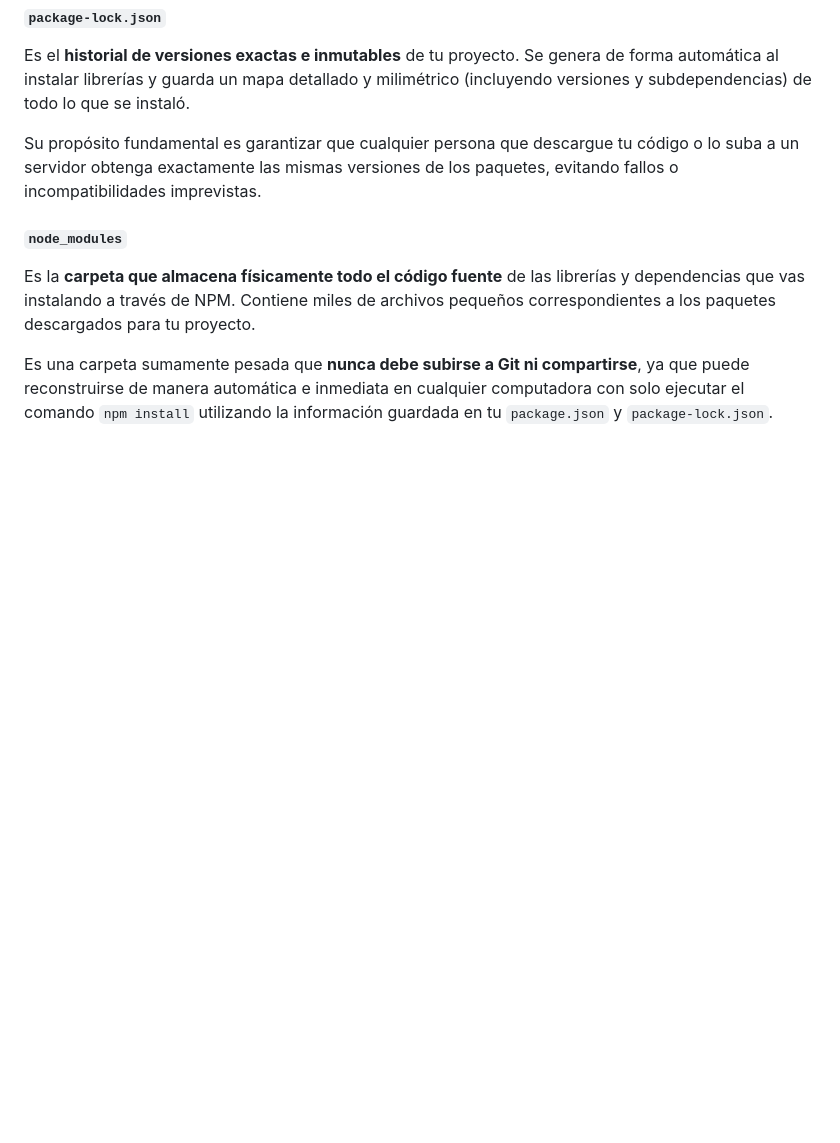
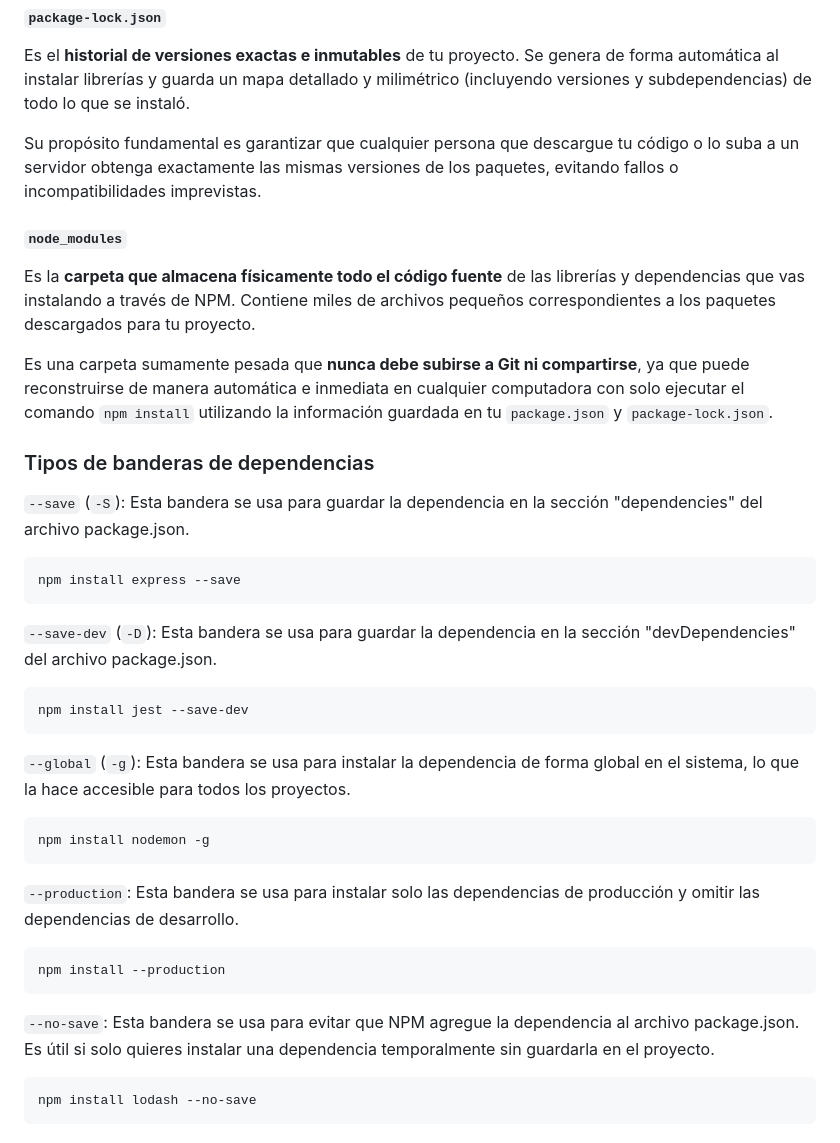
Before and after one commit to manuel-dev-017/Node.js, a Markdown page: README.md, the part around the change. Rendered like a GitHub page; blank space fills up the shorter version.

Commit message:
11-10-26 (1)

````diff
--- a/README.md
+++ b/README.md
@@ -122,3 +122,35 @@ Su propósito fundamental es garantizar que cualquier persona que descargue tu c
 Es la **carpeta que almacena físicamente todo el código fuente** de las librerías y dependencias que vas instalando a través de NPM. Contiene miles de archivos pequeños correspondientes a los paquetes descargados para tu proyecto.
 
 Es una carpeta sumamente pesada que **nunca debe subirse a Git ni compartirse**, ya que puede reconstruirse de manera automática e inmediata en cualquier computadora con solo ejecutar el comando `npm install` utilizando la información guardada en tu `package.json` y `package-lock.json`.
+
+### Tipos de banderas de dependencias
+
+`--save` (`-S`): Esta bandera se usa para guardar la dependencia en la sección "dependencies" del archivo package.json.
+
+```powershell
+npm install express --save
+```
+
+`--save-dev` (`-D`): Esta bandera se usa para guardar la dependencia en la sección "devDependencies" del archivo package.json.
+
+```powershell
+npm install jest --save-dev
+```
+
+`--global` (`-g`): Esta bandera se usa para instalar la dependencia de forma global en el sistema, lo que la hace accesible para todos los proyectos.
+
+```powershell
+npm install nodemon -g
+```
+
+`--production`: Esta bandera se usa para instalar solo las dependencias de producción y omitir las dependencias de desarrollo.
+
+```powershell
+npm install --production
+```
+
+`--no-save`: Esta bandera se usa para evitar que NPM agregue la dependencia al archivo package.json. Es útil si solo quieres instalar una dependencia temporalmente sin guardarla en el proyecto.
+
+```powershell
+npm install lodash --no-save
+```
````
